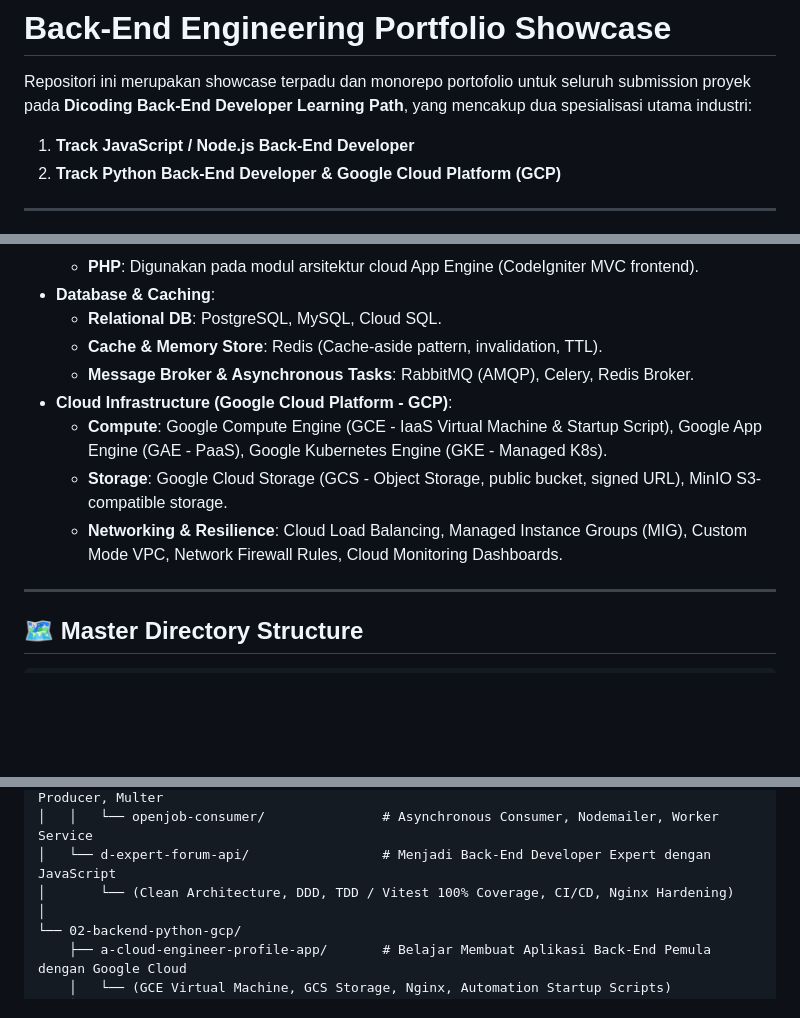
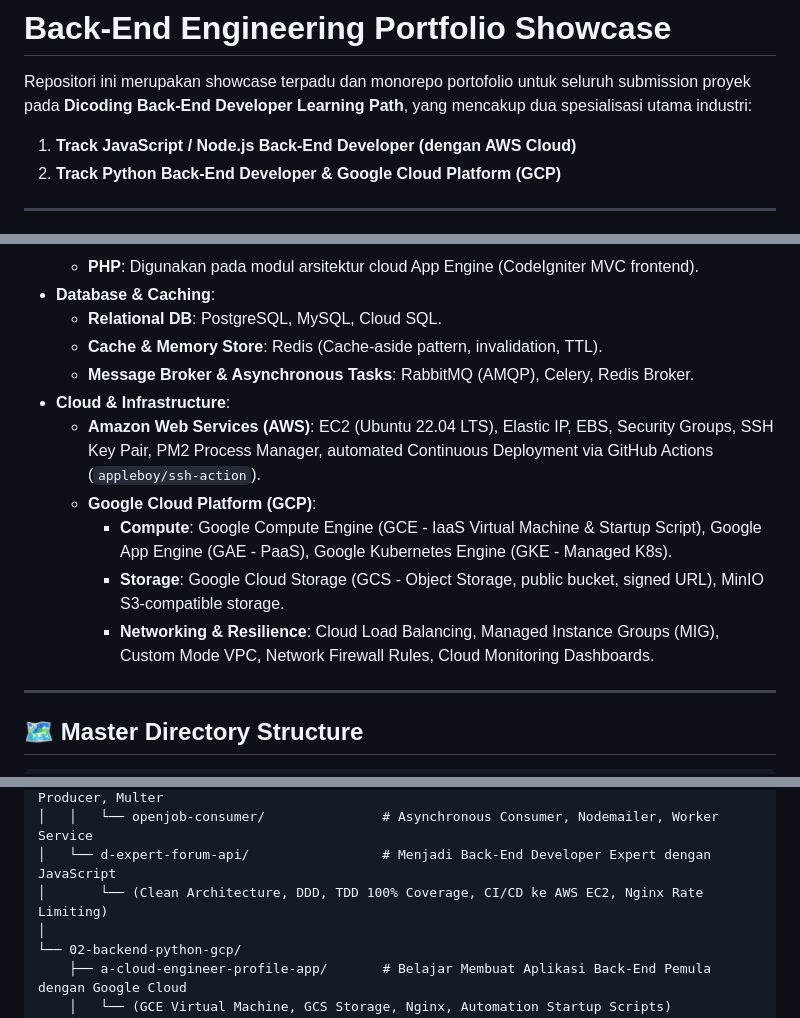
Before and after one commit to arighmt67-bit/back-end-engineering, a Markdown page: README.md, 3 parts joined by grey strips. Rendered like a GitHub page; blank space fills up the shorter version.

Commit message:
docs: tambahkan spesifikasi AWS EC2 & CI/CD deployment pada modul forum-api dan README utama

```diff
--- a/README.md
+++ b/README.md
@@ -1,7 +1,7 @@
 # Back-End Engineering Portfolio Showcase
 
 Repositori ini merupakan showcase terpadu dan monorepo portofolio untuk seluruh submission proyek pada **Dicoding Back-End Developer Learning Path**, yang mencakup dua spesialisasi utama industri:
-1. **Track JavaScript / Node.js Back-End Developer**
+1. **Track JavaScript / Node.js Back-End Developer (dengan AWS Cloud)**
 2. **Track Python Back-End Developer & Google Cloud Platform (GCP)**
 
 ---
@@ -16,10 +16,12 @@ Repositori ini merupakan showcase terpadu dan monorepo portofolio untuk seluruh
   * **Relational DB**: PostgreSQL, MySQL, Cloud SQL.
   * **Cache & Memory Store**: Redis (Cache-aside pattern, invalidation, TTL).
   * **Message Broker & Asynchronous Tasks**: RabbitMQ (AMQP), Celery, Redis Broker.
-* **Cloud Infrastructure (Google Cloud Platform - GCP)**:
-  * **Compute**: Google Compute Engine (GCE - IaaS Virtual Machine & Startup Script), Google App Engine (GAE - PaaS), Google Kubernetes Engine (GKE - Managed K8s).
-  * **Storage**: Google Cloud Storage (GCS - Object Storage, public bucket, signed URL), MinIO S3-compatible storage.
-  * **Networking & Resilience**: Cloud Load Balancing, Managed Instance Groups (MIG), Custom Mode VPC, Network Firewall Rules, Cloud Monitoring Dashboards.
+* **Cloud & Infrastructure**:
+  * **Amazon Web Services (AWS)**: EC2 (Ubuntu 22.04 LTS), Elastic IP, EBS, Security Groups, SSH Key Pair, PM2 Process Manager, automated Continuous Deployment via GitHub Actions (`appleboy/ssh-action`).
+  * **Google Cloud Platform (GCP)**:
+    * **Compute**: Google Compute Engine (GCE - IaaS Virtual Machine & Startup Script), Google App Engine (GAE - PaaS), Google Kubernetes Engine (GKE - Managed K8s).
+    * **Storage**: Google Cloud Storage (GCS - Object Storage, public bucket, signed URL), MinIO S3-compatible storage.
+    * **Networking & Resilience**: Cloud Load Balancing, Managed Instance Groups (MIG), Custom Mode VPC, Network Firewall Rules, Cloud Monitoring Dashboards.
 
 ---
 
@@ -37,7 +39,7 @@ back-end-engineering/
 │   │   ├── openjob-api/                    # REST API, PostgreSQL, Redis Caching, RabbitMQ Producer, Multer
 │   │   └── openjob-consumer/               # Asynchronous Consumer, Nodemailer, Worker Service
 │   └── d-expert-forum-api/                 # Menjadi Back-End Developer Expert dengan JavaScript
-│       └── (Clean Architecture, DDD, TDD / Vitest 100% Coverage, CI/CD, Nginx Hardening)
+│       └── (Clean Architecture, DDD, TDD 100% Coverage, CI/CD ke AWS EC2, Nginx Rate Limiting)
 │
 └── 02-backend-python-gcp/
     ├── a-cloud-engineer-profile-app/       # Belajar Membuat Aplikasi Back-End Pemula dengan Google Cloud
```
Also changed, not shown: other parts of README.md (+1 -1 lines).
